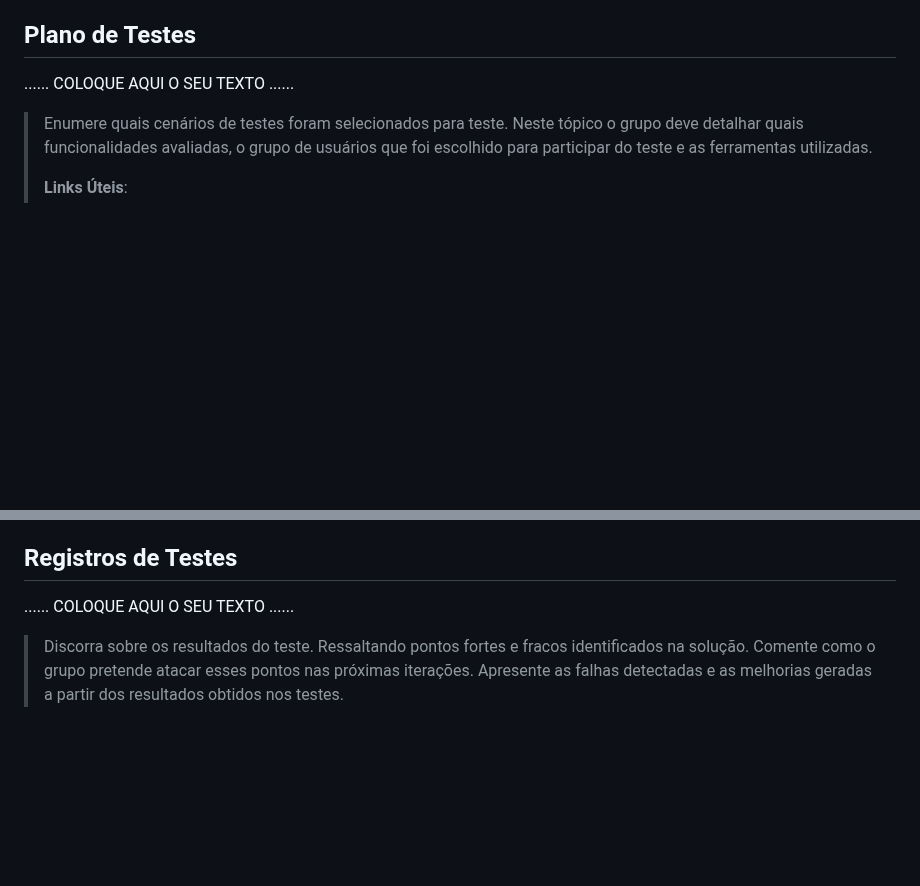
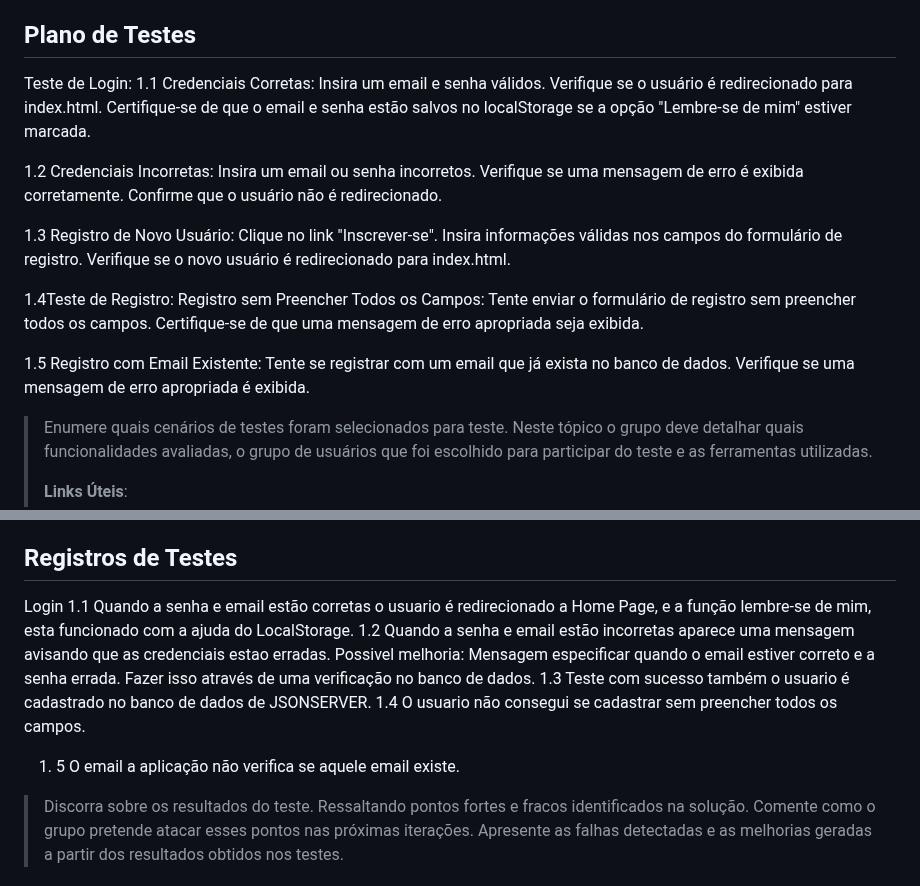
Before and after one commit to ICEI-PUC-Minas-PBE-SI/pbe-si-ads-2023-2-tiaw-t2-gestao-de-treinos, a Markdown page: docs/relatorio/Relatorio Tecnico - TEMPLATE.md, 2 parts joined by grey strips. GitHub-like rendering; blank space fills up the shorter version.

```diff
--- a/docs/relatorio/Relatorio Tecnico - TEMPLATE.md
+++ b/docs/relatorio/Relatorio Tecnico - TEMPLATE.md
@@ -424,7 +424,30 @@ O processo de trabalho adotado pelo grupo foi fundamentado em metodologias ágei
 
 ## Plano de Testes
 
-......  COLOQUE AQUI O SEU TEXTO ......
+Teste de Login:
+1.1 Credenciais Corretas:
+Insira um email e senha válidos.
+Verifique se o usuário é redirecionado para index.html.
+Certifique-se de que o email e senha estão salvos no localStorage se a opção "Lembre-se de mim" estiver marcada.
+
+1.2 Credenciais Incorretas:
+Insira um email ou senha incorretos.
+Verifique se uma mensagem de erro é exibida corretamente.
+Confirme que o usuário não é redirecionado.
+
+1.3 Registro de Novo Usuário:
+Clique no link "Inscrever-se".
+Insira informações válidas nos campos do formulário de registro.
+Verifique se o novo usuário é redirecionado para index.html.
+
+1.4Teste de Registro:
+Registro sem Preencher Todos os Campos:
+Tente enviar o formulário de registro sem preencher todos os campos.
+Certifique-se de que uma mensagem de erro apropriada seja exibida.
+
+1.5 Registro com Email Existente:
+Tente se registrar com um email que já exista no banco de dados.
+Verifique se uma mensagem de erro apropriada é exibida.
 
 > Enumere quais cenários de testes foram selecionados para teste. Neste
 > tópico o grupo deve detalhar quais funcionalidades avaliadas, o grupo
@@ -448,7 +471,12 @@ O processo de trabalho adotado pelo grupo foi fundamentado em metodologias ágei
 
 ## Registros de Testes
 
-......  COLOQUE AQUI O SEU TEXTO ......
+Login
+1.1 Quando a senha e email estão corretas o usuario é redirecionado a Home Page, e a função lembre-se de mim, esta funcionado com a ajuda do LocalStorage.
+1.2 Quando a senha e email estão incorretas aparece uma mensagem avisando que as credenciais estao erradas. Possivel melhoria: Mensagem especificar quando o email estiver correto e a senha errada. Fazer isso através de uma verificação no banco de dados.
+1.3 Teste com sucesso também o usuario é cadastrado no banco de dados de JSONSERVER.
+1.4 O usuario não consegui se cadastrar sem preencher todos os campos.
+1. 5 O email a aplicação não verifica se aquele email existe.
 
 > Discorra sobre os resultados do teste. Ressaltando pontos fortes e
 > fracos identificados na solução. Comente como o grupo pretende atacar
```
